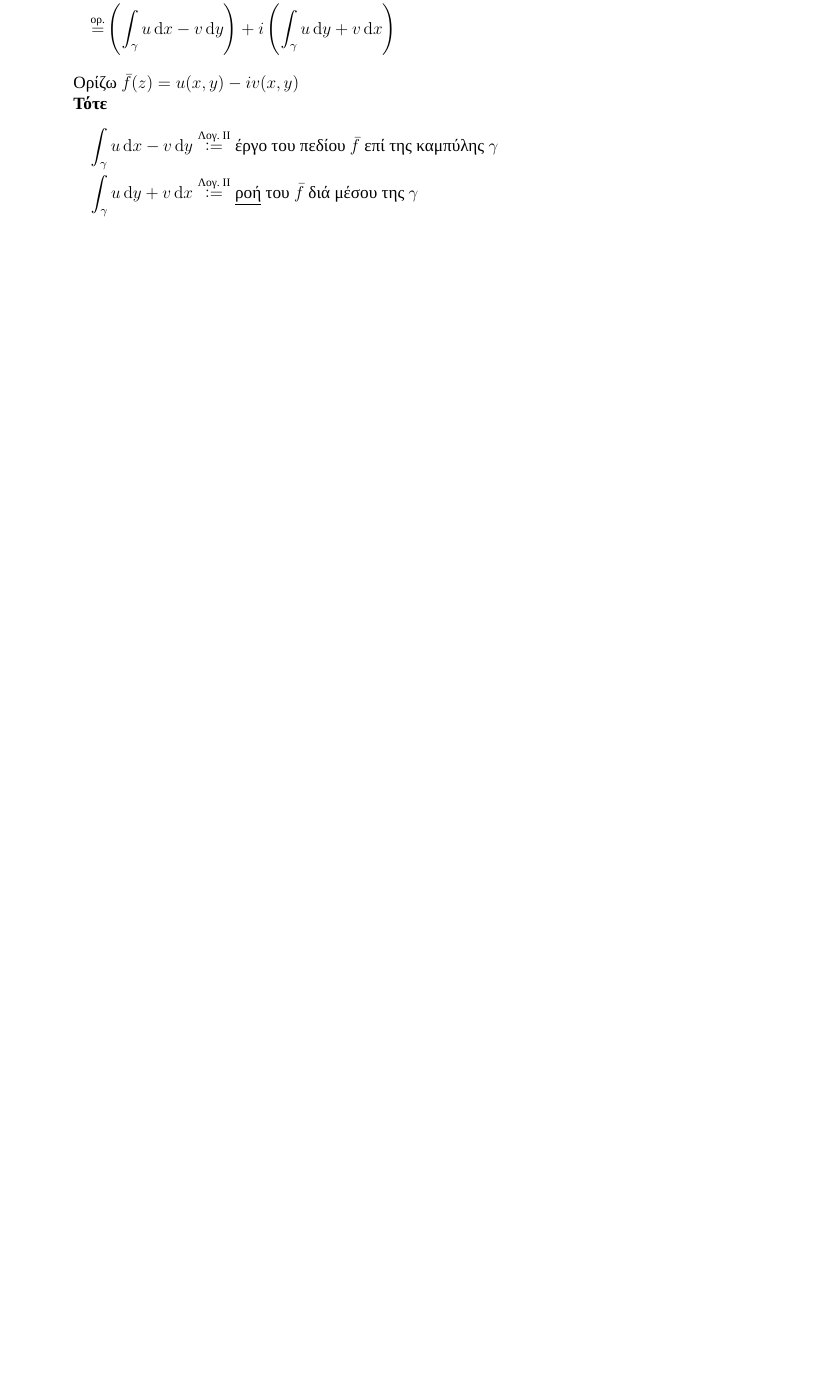
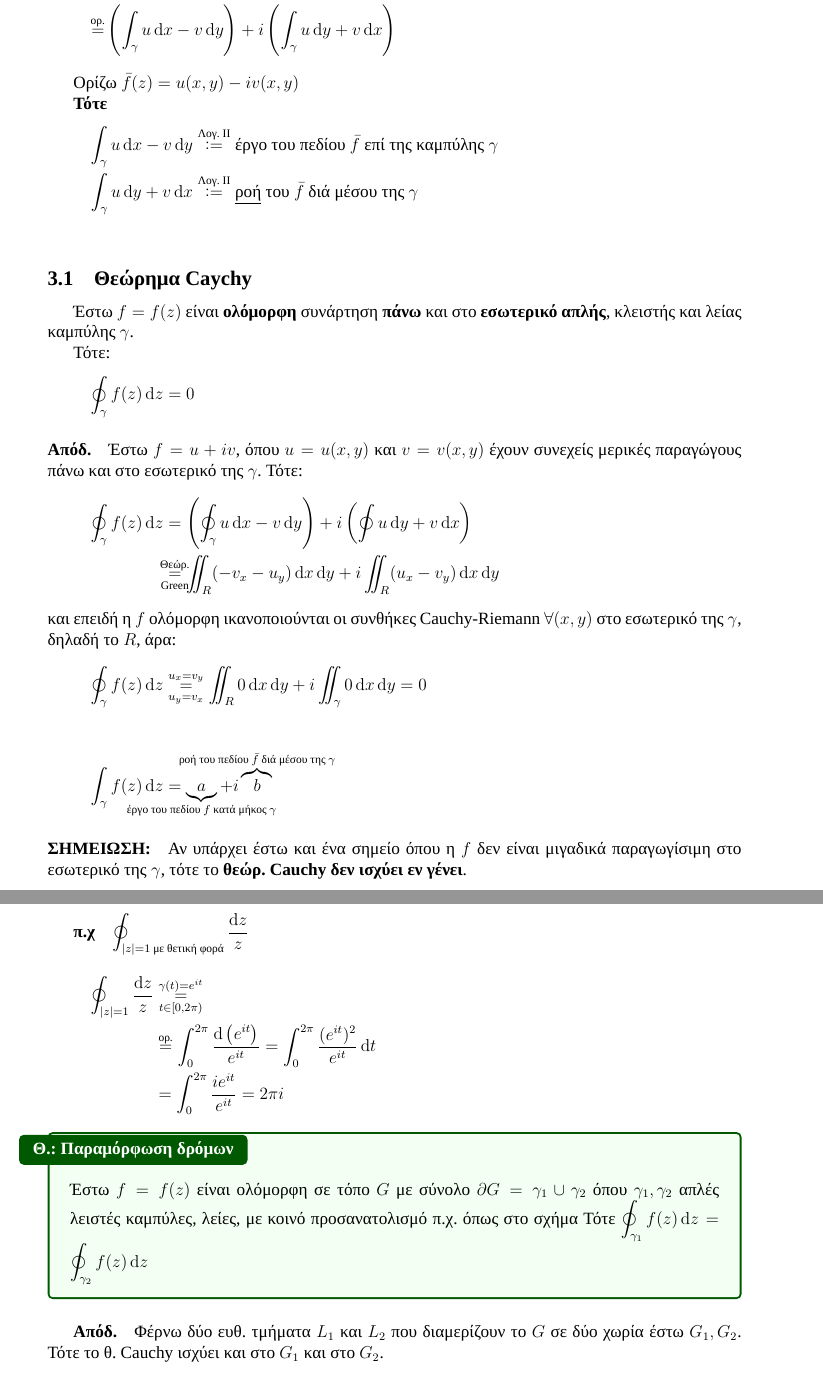
Before and after one commit to kongr45gpen/ece-notes-old, a LaTeX document (applied.tex): part of page 19 of 30 before the commit and two parts of pages 19 and 20 of 32 after it, the two joined at a grey line, cut so that both start at the same text, the shorter picture padded with empty space. Compiled offline with XeLaTeX; a missing font is replaced by an installed copy or a similar font.

Commit message:
Atreas Lecture 06

```diff
--- a/applied.tex
+++ b/applied.tex
@@ -1315,4 +1315,73 @@
     \\
      \end{align*}
 
-
+%TODO A LOT OF STUFF MISSING
+
+\subsection{Θεώρημα Caychy}
+Έστω \( f=f(z) \) είναι \textbf{ολόμορφη} συνάρτηση \textbf{πάνω} και στο
+\textbf{εσωτερικό} \textbf{απλής}, κλειστής και λείας καμπύλης \( \gamma \).
+
+Τότε: \[
+\oint_\gamma f(z)\dif z = 0
+\]
+
+\paragraph{Απόδ.}
+Έστω \( f = u+iv \), όπου \( u=u(x,y) \) και \( v=v(x,y) \) έχουν συνεχείς
+μερικές παραγώγους πάνω και στο εσωτερικό της \( \gamma \). Τότε:
+\begin{align*}
+\oint_\gamma f(z)\dif z &= \left(
+\oint_\gamma u\dif x-v\dif y
+\right) + i\left( \oint u\dif y+v\dif x \right)
+\\ &\overset{\mathclap{\text{Θεώρ.}}}{\underset{\mathclap{\text{Green}}}{=}}
+\iint_R (-v_x-u_y)\dif x \dif y + i\iint_R (u_x-v_y)\dif x\dif y
+\end{align*}
+και επειδή η \( f \) ολόμορφη ικανοποιούνται οι συνθήκες Cauchy-Riemann
+\( \forall (x,y) \) στο εσωτερικό της \( \gamma \), δηλαδή το \( R \), άρα:
+\[
+\oint_\gamma f(z)\dif z
+\overset{u_x=v_y}{\underset{u_y=v_x}{=}}
+\iint_R 0\dif x\dif y+i\iint_\gamma 0\dif x \dif y = 0
+\]
+
+\paragraph{}
+\[
+\int_\gamma f(z)\dif z =
+\underbrace{a}_{\mathclap{\text{έργο του πεδίου $f$ κατά μήκος $ \gamma $}}}
++ i\overbrace{b}^{\mathclap{\text{ροή του πεδίου $\bar f$ διά μέσου της $\gamma$}}}
+\]
+
+\paragraph{ΣΗΜΕΙΩΣΗ:}
+Αν υπάρχει έστω και ένα σημείο όπου η \( f \) δεν είναι μιγαδικά
+παραγωγίσιμη στο εσωτερικό της \( \gamma \), τότε το \textbf{θεώρ. Cauchy
+	δεν ισχύει εν γένει}.
+
+\subparagraph{π.χ} \( \displaystyle \oint_{|z|=1\text{ με θετική φορά}}
+\frac{\dif z}{z} \)
+%TODO Atreas Graph 17
+
+    \begin{align*}
+    \oint_{|z|=1} \frac{\dif z}{z} & \overset{\gamma(t)=e^{it}}{\underset{t\in[0,2\pi)}{=}}
+    \\ &\overset{\text{ορ.}}{=}\int_{0}^{2\pi}\frac{\dif\, \left(e^{it}\right)}{e^{it}}
+    =\int_{0}^{2\pi} \frac{(e^{it})^2}{e^{it}}\dif t
+    \\ &= \int_0^{2\pi} \frac{ie^{it}}{e^{it}} = 2\pi i
+    \end{align*}
+
+    \begin{theorem*}[width=\textwidth]{Παραμόρφωση δρόμων}
+    	\vspace{25pt}
+    	Έστω \( f=f(z) \) είναι ολόμορφη σε τόπο \( G \) με σύνολο
+    	\( \partial G = \gamma_1 \cup \gamma_2 \) όπου \( \gamma_1,\gamma_2 \)
+    	απλές λειστές καμπύλες, λείες, με κοινό προσανατολισμό π.χ. όπως στο σχήμα
+    	%TODO Atreas Graph 18
+    	Τότε \( \displaystyle \oint_{\gamma_1}f(z)\dif z
+    	= \oint_{\gamma_2} f(z)\dif z
+    	 \)
+    \end{theorem*}
+
+    \subparagraph{Απόδ.}
+    Φέρνω δύο ευθ. τμήματα \( L_1 \) και \( L_2 \) που διαμερίζουν το \( G \) σε
+    δύο χωρία έστω \( G_1,G_2 \). Τότε το θ. Cauchy ισχύει και στο \( G_1 \)
+    και στο \( G_2 \).
+
+    \begin{itemize}
+    \item \( \displaystyle
+    \int_{\gamma_1^+ + L_1 + \gamma_2^+ + L_2} f(z)\dif z = 0 \)
```
Also changed, not shown: applied.pdf, applied.tex (56 more changed lines).
